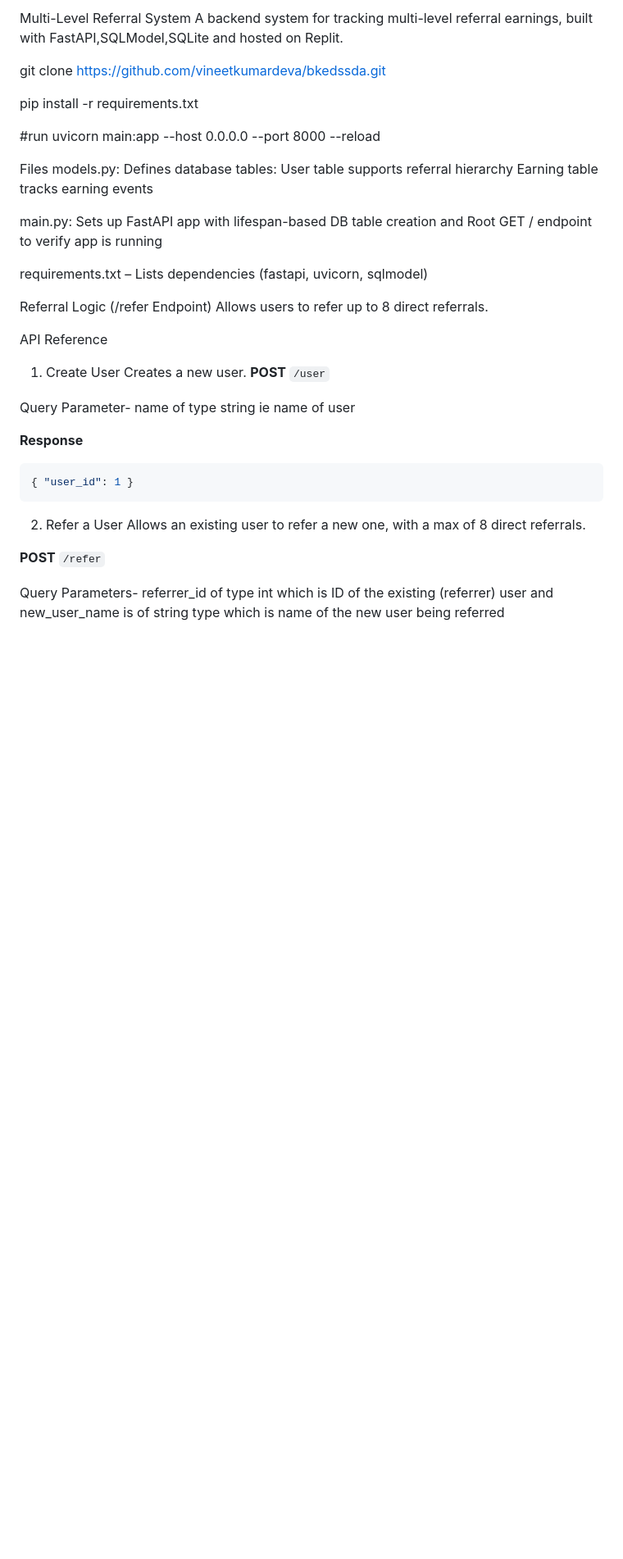
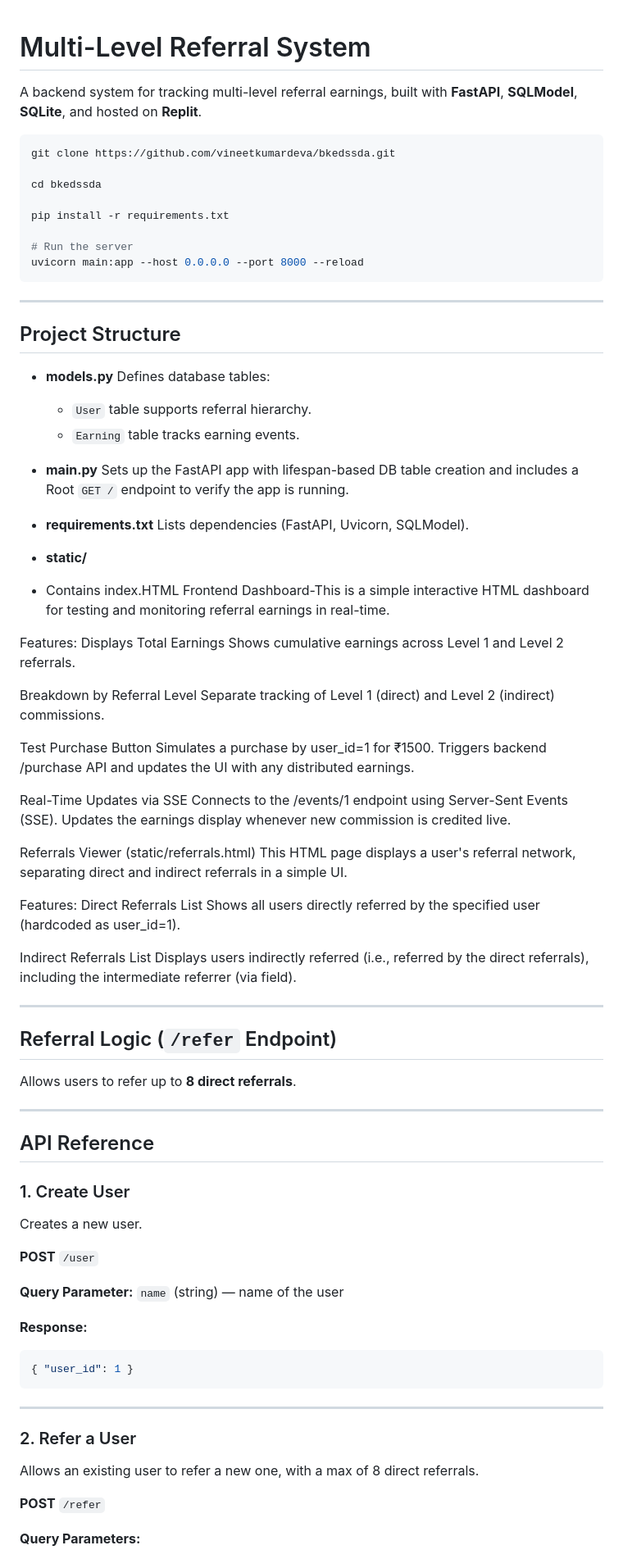
Before and after one commit to vineetkumardeva/bkedssda, a Markdown page: README.md, the part around one of its changes. Shown at 82% size. Rendered like a GitHub page; blank space fills up the shorter version.

````diff
--- a/README.md
+++ b/README.md
@@ -1,43 +1,94 @@
-Multi-Level Referral System
-A backend system for tracking multi-level referral earnings, built with FastAPI,SQLModel,SQLite and hosted on Replit.
 
+
+# Multi-Level Referral System
+A backend system for tracking multi-level referral earnings, built with **FastAPI**, **SQLModel**, **SQLite**, and hosted on **Replit**.
+
+```bash
 git clone https://github.com/vineetkumardeva/bkedssda.git
+
+cd bkedssda
 
 pip install -r requirements.txt
 
-#run
+# Run the server
 uvicorn main:app --host 0.0.0.0 --port 8000 --reload
+```
 
-Files
-models.py:
-Defines database tables:
-User table supports referral hierarchy
-Earning table tracks earning events
+---
 
-main.py:
-Sets up FastAPI app with lifespan-based DB table creation and Root GET / endpoint to verify app is running
+## Project Structure
 
-requirements.txt – Lists dependencies (fastapi, uvicorn, sqlmodel)
+* **models.py**
+  Defines database tables:
 
-Referral Logic (/refer Endpoint) Allows users to refer up to 8 direct referrals.
+  * `User` table supports referral hierarchy.
+  * `Earning` table tracks earning events.
 
+* **main.py**
+  Sets up the FastAPI app with lifespan-based DB table creation and includes a Root `GET /` endpoint to verify the app is running.
 
-API Reference
-1. Create User
- Creates a new user.
+* **requirements.txt**
+  Lists dependencies (FastAPI, Uvicorn, SQLModel).
+
+* **static/**
+* Contains index.HTML
+Frontend Dashboard-This is a simple interactive HTML dashboard for testing and monitoring referral earnings in real-time.
+
+Features:
+Displays Total Earnings
+Shows cumulative earnings across Level 1 and Level 2 referrals.
+
+Breakdown by Referral Level
+Separate tracking of Level 1 (direct) and Level 2 (indirect) commissions.
+
+Test Purchase Button
+Simulates a purchase by user_id=1 for ₹1500. Triggers backend /purchase API and updates the UI with any distributed earnings.
+
+Real-Time Updates via SSE
+Connects to the /events/1 endpoint using Server-Sent Events (SSE). Updates the earnings display whenever new commission is credited live.
+
+Referrals Viewer (static/referrals.html)
+This HTML page displays a user's referral network, separating direct and indirect referrals in a simple UI.
+
+Features:
+Direct Referrals List
+Shows all users directly referred by the specified user (hardcoded as user_id=1).
+
+Indirect Referrals List
+Displays users indirectly referred (i.e., referred by the direct referrals), including the intermediate referrer (via field).
+
+---
+
+## Referral Logic (`/refer` Endpoint)
+
+Allows users to refer up to **8 direct referrals**.
+
+---
+
+## API Reference
+
+### 1. Create User
+
+Creates a new user.
+
 **POST** `/user`
 
-Query Parameter- name of type string ie name of user
+**Query Parameter:**
+`name` (string) — name of the user
 
-**Response**
+**Response:**
 
 ```json
 { "user_id": 1 }
 ```
-2. Refer a User
+
+---
+
+### 2. Refer a User
+
 Allows an existing user to refer a new one, with a max of 8 direct referrals.
 
 **POST** `/refer`
 
-Query Parameters- referrer\_id of type int which is ID of the existing (referrer) user and new\_user\_name is of string type which is name of the new user being referred
+**Query Parameters:**
 
````
Also changed, not shown: other parts of README.md (+68 -38 lines).
